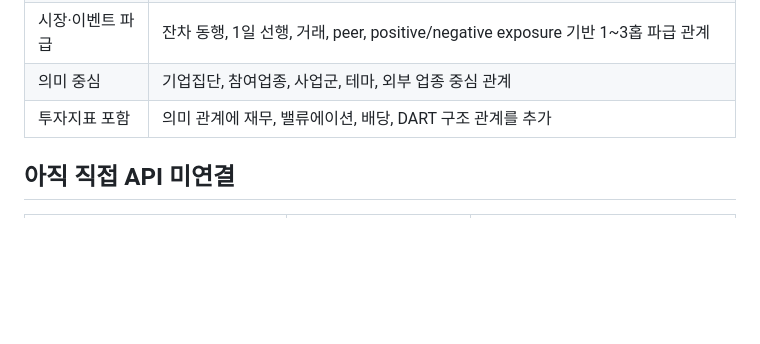
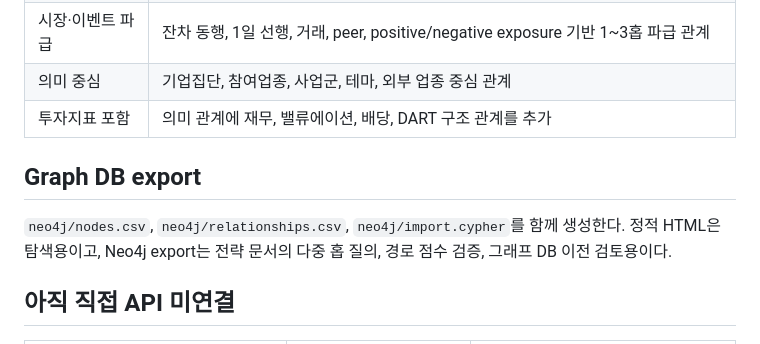
Before and after one commit to flybywind2/stock_graph, a Markdown page: DATA_SOURCE_ACCESS_REQUIREMENTS.md, the part around the change. GitHub-like rendering; blank space fills up the shorter version.

Commit message:
Document Neo4j graph export

```diff
--- a/DATA_SOURCE_ACCESS_REQUIREMENTS.md
+++ b/DATA_SOURCE_ACCESS_REQUIREMENTS.md
@@ -24,6 +24,10 @@
 | 시장·이벤트 파급 | 잔차 동행, 1일 선행, 거래, peer, positive/negative exposure 기반 1~3홉 파급 관계 |
 | 의미 중심 | 기업집단, 참여업종, 사업군, 테마, 외부 업종 중심 관계 |
 | 투자지표 포함 | 의미 관계에 재무, 밸류에이션, 배당, DART 구조 관계를 추가 |
+
+## Graph DB export
+
+`neo4j/nodes.csv`, `neo4j/relationships.csv`, `neo4j/import.cypher`를 함께 생성한다. 정적 HTML은 탐색용이고, Neo4j export는 전략 문서의 다중 홉 질의, 경로 점수 검증, 그래프 DB 이전 검토용이다.
 
 ## 아직 직접 API 미연결
 
```
